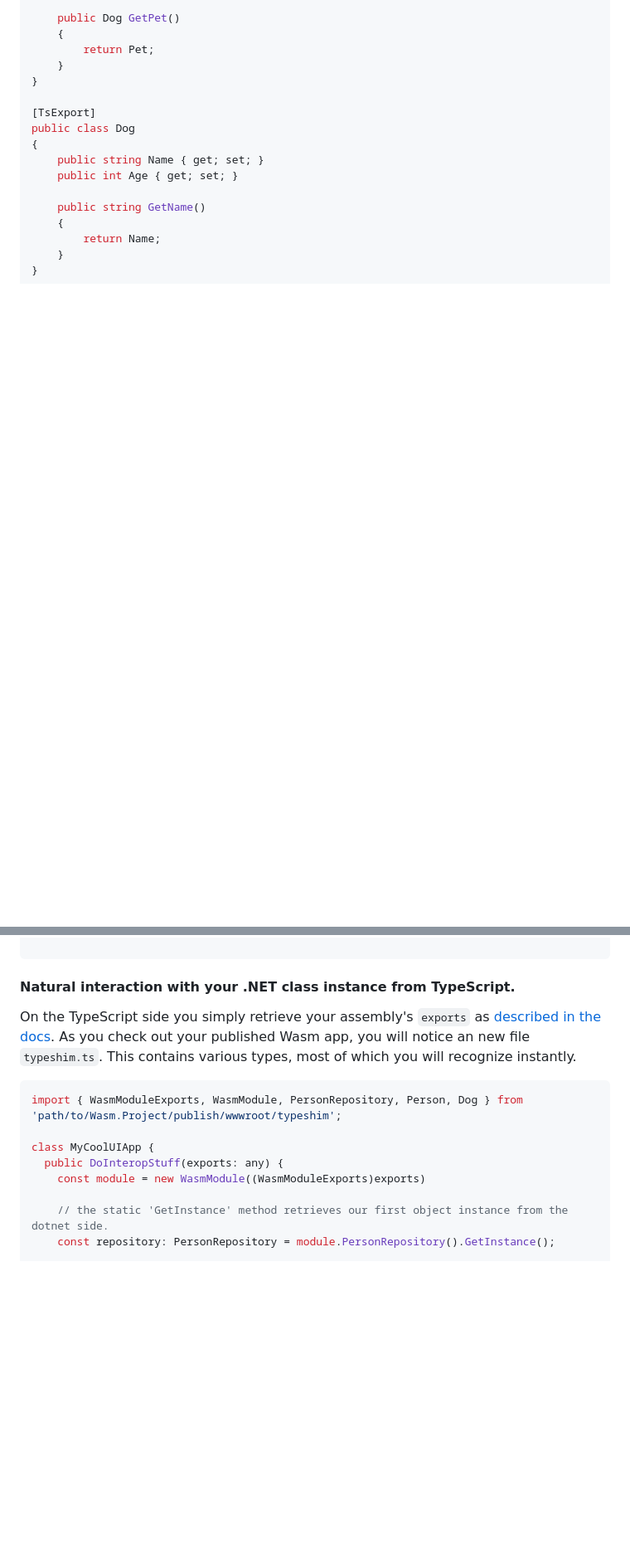
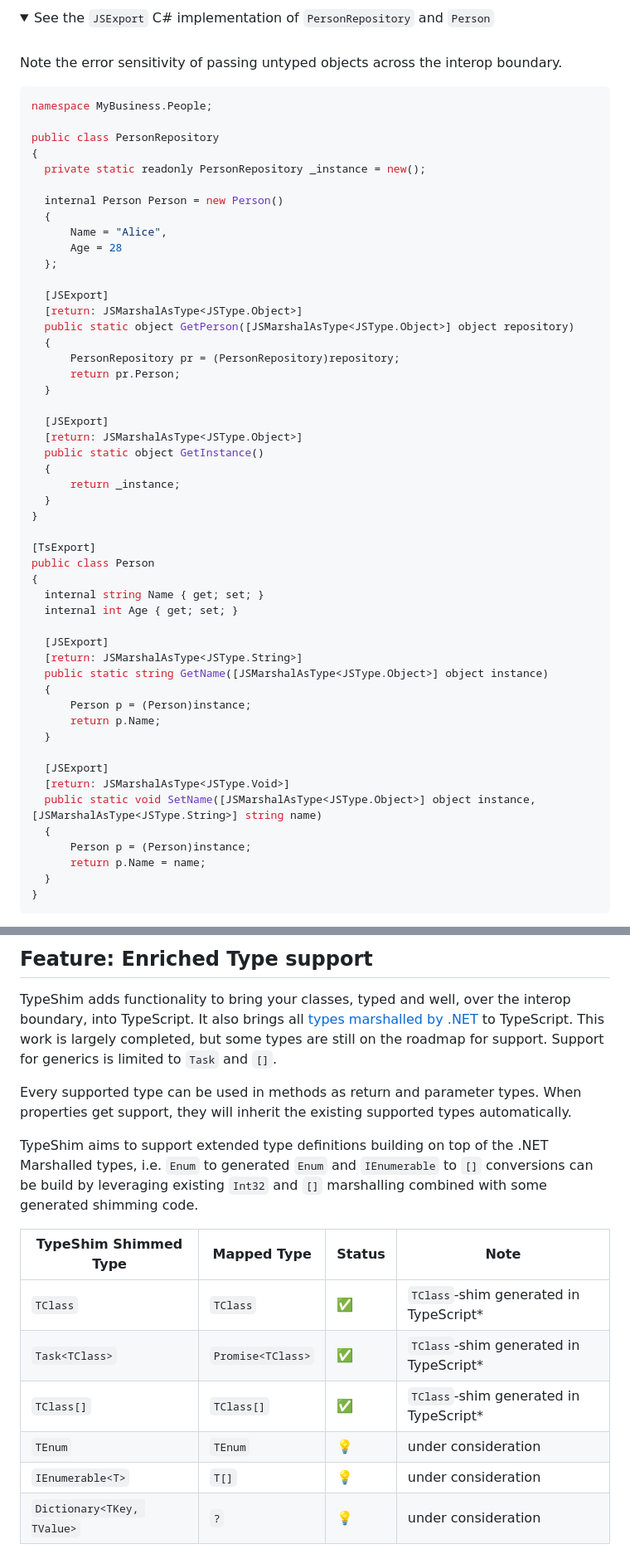
Before and after one commit to ArcadeMode/TypeShim, a Markdown page: README.md, 2 parts joined by grey strips. Shown: that part at 83% size. GitHub-like rendering; folded sections open; blank space fills up the shorter version.

````diff
--- a/README.md
+++ b/README.md
@@ -61,18 +112,58 @@ public class Person
 
-    public Dog GetPet()
+<details>
+  <summary>See the <code>JSExport</code> C# implementation of <code>PersonRepository</code> and <code>Person</code></summary>
+&nbsp;
+
+Note the error sensitivity of passing untyped objects across the interop boundary.
+
+  ```csharp
+namespace MyBusiness.People;
+
+public class PersonRepository
+{
+    private static readonly PersonRepository _instance = new();
+
+    internal Person Person = new Person()
     {
-        return Pet;
+        Name = "Alice",
+        Age = 28
+    };
+
+    [JSExport]
+    [return: JSMarshalAsType<JSType.Object>]
+    public static object GetPerson([JSMarshalAsType<JSType.Object>] object repository)
+    {
+        PersonRepository pr = (PersonRepository)repository;
+        return pr.Person;
+    }
+
+    [JSExport]
+    [return: JSMarshalAsType<JSType.Object>]
+    public static object GetInstance()
+    {
+        return _instance;
     }
 }
 
 [TsExport]
-public class Dog
+public class Person
 {
-    public string Name { get; set; }
-    public int Age { get; set; }
+    internal string Name { get; set; }
+    internal int Age { get; set; }
 
-    public string GetName()
+    [JSExport]
+    [return: JSMarshalAsType<JSType.String>]
+    public static string GetName([JSMarshalAsType<JSType.Object>] object instance)
     {
-        return Name;
+        Person p = (Person)instance;
+        return p.Name;
+    }
+
+    [JSExport]
+    [return: JSMarshalAsType<JSType.Void>]
+    public static void SetName([JSMarshalAsType<JSType.Object>] object instance, [JSMarshalAsType<JSType.String>] string name)
+    {
+        Person p = (Person)instance;
+        return p.Name = name;
     }
 }
@@ -79,16 +172,18 @@ public class Dog
 
-```
+## Feature: Enriched Type support
 
-#### Natural interaction with your .NET class instance from TypeScript.
-On the TypeScript side you simply retrieve your assembly's `exports` as [described in the docs](https://learn.microsoft.com/en-us/aspnet/core/client-side/dotnet-interop/wasm-browser-app?view=aspnetcore-10.0#javascript-interop-on-). As you check out your published Wasm app, you will notice an new file `typeshim.ts`. This contains various types, most of which you will recognize instantly.
+TypeShim adds functionality to bring your classes, typed and well, over the interop boundary, into TypeScript. It also brings all [types marshalled by .NET](https://learn.microsoft.com/en-us/aspnet/core/client-side/dotnet-interop/?view=aspnetcore-10.0#type-mappings) to TypeScript. This work is largely completed, but some types are still on the roadmap for support.  Support for generics is limited to `Task` and `[]`.
 
-```typescript
-import { WasmModuleExports, WasmModule, PersonRepository, Person, Dog } from 'path/to/Wasm.Project/publish/wwwroot/typeshim';
+Every supported type can be used in methods as return and parameter types. When properties get support, they will inherit the existing supported types automatically.
 
-class MyCoolUIApp {
-  public DoInteropStuff(exports: any) {
-    const module = new WasmModule((WasmModuleExports)exports)
+TypeShim aims to support extended type definitions building on top of the .NET Marshalled types, i.e. `Enum` to generated `Enum` and `IEnumerable` to `[]` conversions can be build by leveraging existing `Int32` and `[]` marshalling combined with some generated shimming code.
 
-    // the static 'GetInstance' method retrieves our first object instance from the dotnet side.
-    const repository: PersonRepository = module.PersonRepository().GetInstance();
+| TypeShim Shimmed Type | Mapped Type | Status | Note |
+|----------------------|-------------|--------|------|
+| `TClass`                  |  `TClass`        | ✅     | `TClass`-shim generated in TypeScript* |
+| `Task<TClass>`            | `Promise<TClass>`| ✅     | `TClass`-shim generated in TypeScript* |
+| `TClass[]`                | `TClass[]`       | ✅     | `TClass`-shim generated in TypeScript* |
+| `TEnum`      | `TEnum`       | 💡     | under consideration |
+| `IEnumerable<T>`     | `T[]`       | 💡     | under consideration |
+| `Dictionary<TKey, TValue>` | `?`     | 💡     | under consideration |
 
````
Also changed, not shown: other parts of README.md (+102 -45 lines).
